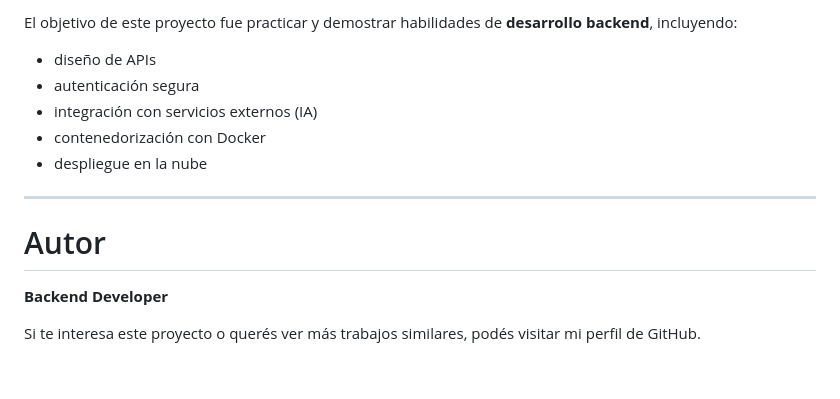
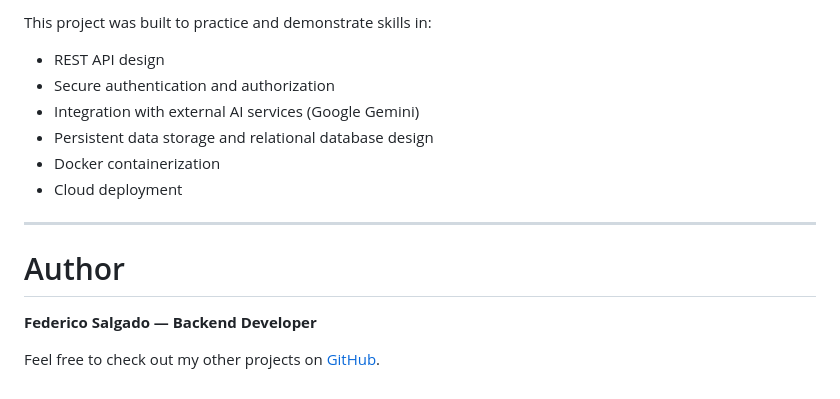
Before and after one commit to F3D9/ChatBotNodeJs, a Markdown page: README.md, the part around one of its changes. Drawn GitHub-style.

```diff
--- a/README.md
+++ b/README.md
@@ -173,16 +152,17 @@ https://chatbotnodejs.up.railway.app
 
-El objetivo de este proyecto fue practicar y demostrar habilidades de **desarrollo backend**, incluyendo:
+This project was built to practice and demonstrate skills in:
 
-* diseño de APIs
-* autenticación segura
-* integración con servicios externos (IA)
-* contenedorización con Docker
-* despliegue en la nube
+* REST API design
+* Secure authentication and authorization
+* Integration with external AI services (Google Gemini)
+* Persistent data storage and relational database design
+* Docker containerization
+* Cloud deployment
 
 ---
 
-# Autor
+# Author
 
-**Backend Developer**
+**Federico Salgado — Backend Developer**
 
-Si te interesa este proyecto o querés ver más trabajos similares, podés visitar mi perfil de GitHub.
+Feel free to check out my other projects on [GitHub](https://github.com/F3D9).
```
Also changed, not shown: other parts of README.md (+91 -112 lines).
